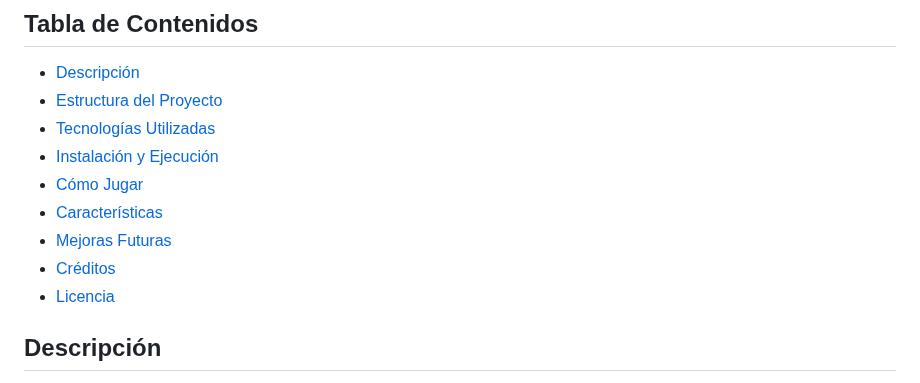
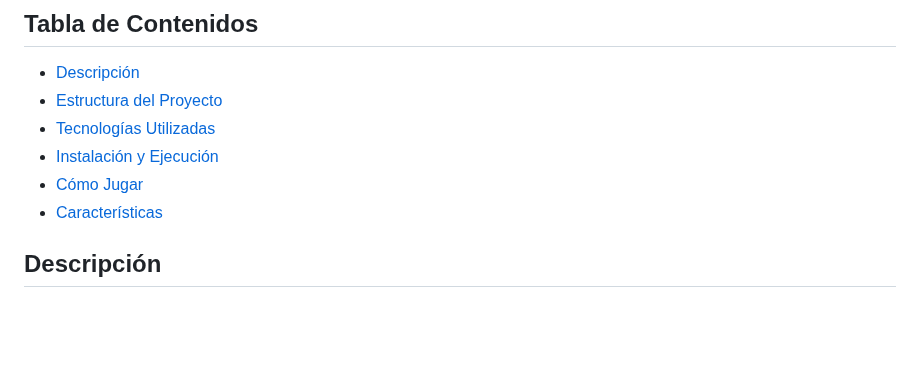
Before and after one commit to ITSULI19/Project-Rock-Paper-Scissors, a Markdown page: README.md, the part around the change. GitHub-like rendering; blank space fills up the shorter version.

Commit message:
edite README.md ya que encontre errores

```diff
--- a/README.md
+++ b/README.md
@@ -10,9 +10,7 @@ Un juego clásico de "Piedra, Papel o Tijeras" desarrollado con HTML, CSS y Java
 - [Instalación y Ejecución](#instalación-y-ejecución)
 - [Cómo Jugar](#cómo-jugar)
 - [Características](#características)
-- [Mejoras Futuras](#mejoras-futuras)
-- [Créditos](#créditos)
-- [Licencia](#licencia)
+
 
 ## Descripción
 
```
